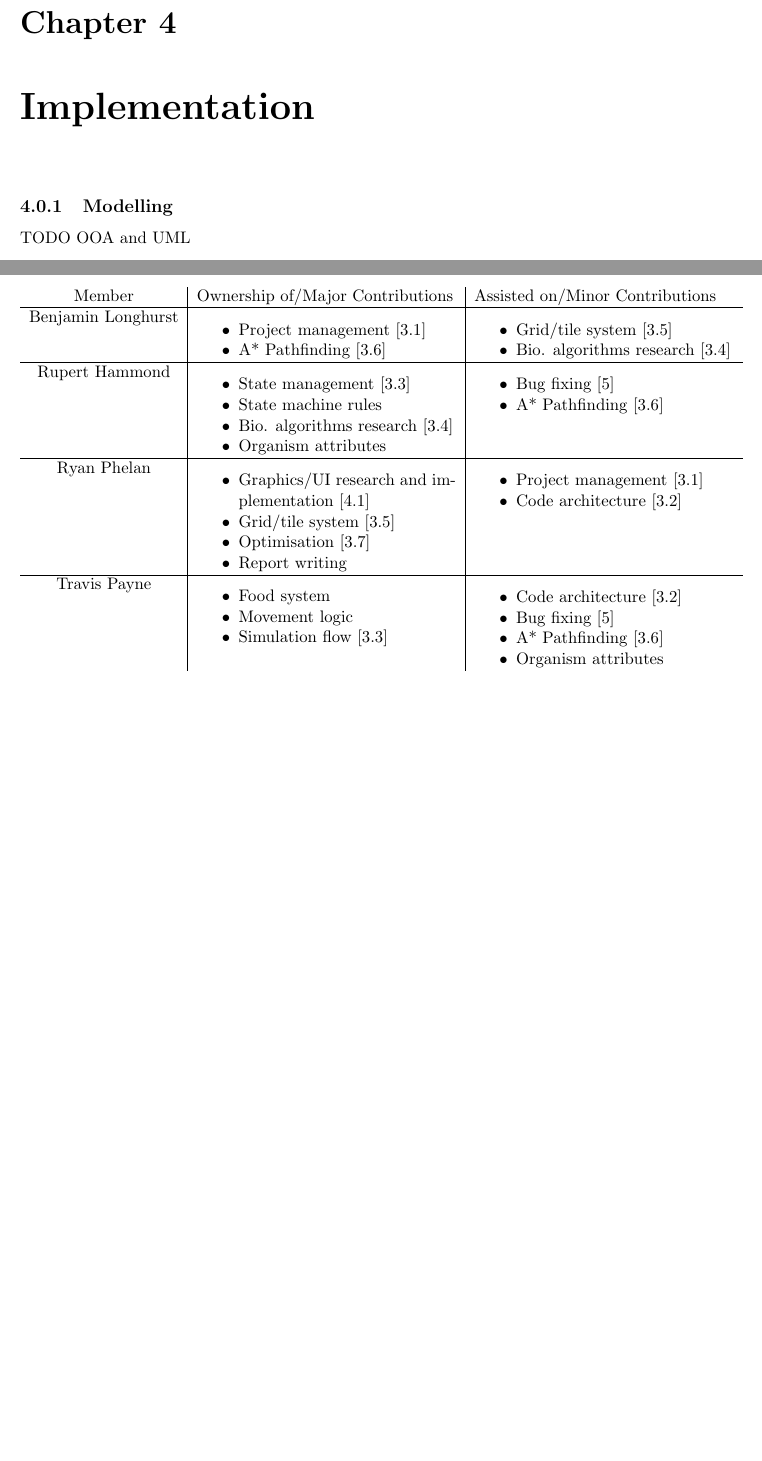
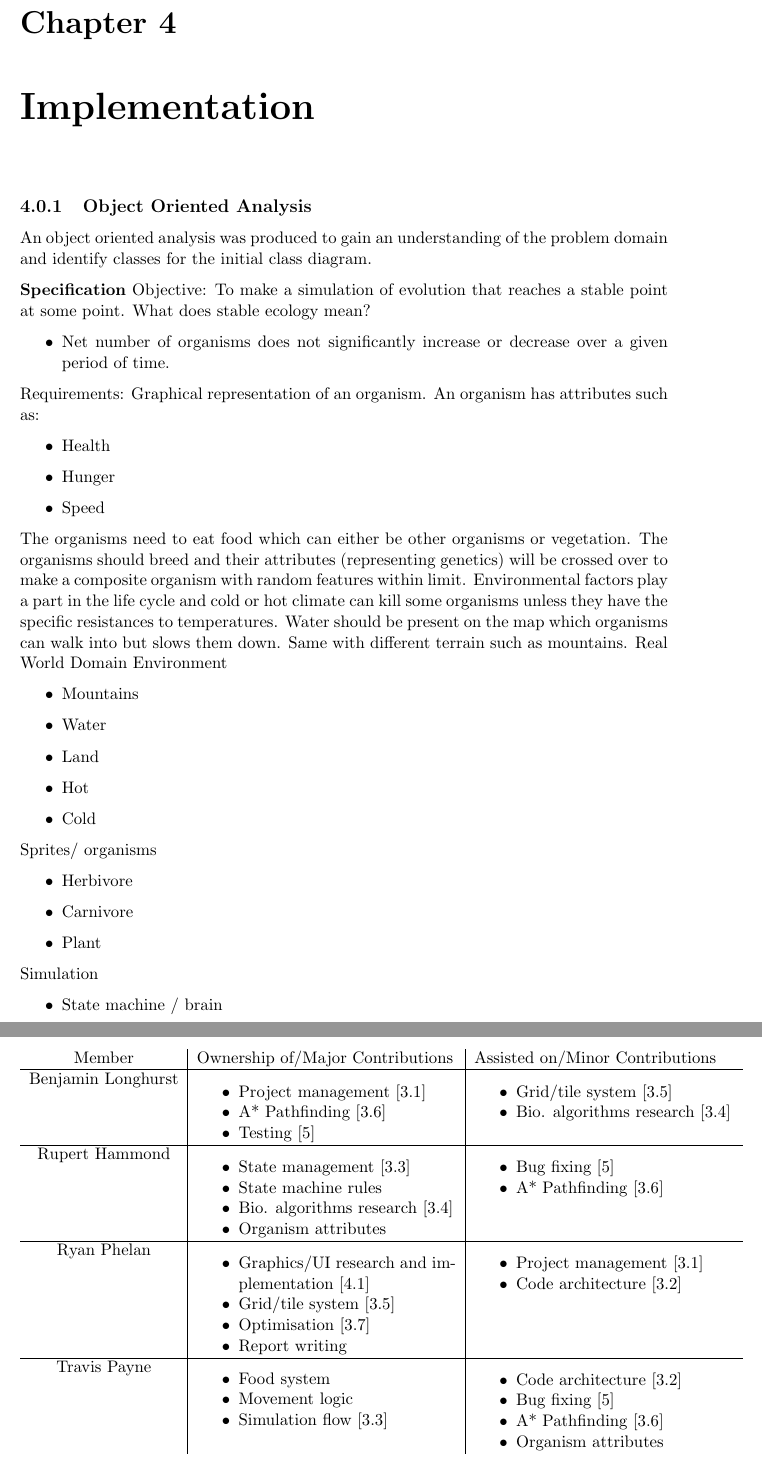
Before and after one commit to benjalon/evolution-sim, a LaTeX thesis (Documentation/Report/report.tex): two parts of pages 10 and 17 of 19 before the commit and two parts of pages 10 and 18 of 20 after it, joined at a grey line, cut so that both start at the same text, the shorter picture padded with empty space. Compiled offline with pdfLaTeX.

Commit message:
Report update

```diff
--- a/Documentation/Report/report.tex
+++ b/Documentation/Report/report.tex
@@ -190,9 +190,49 @@ TODO.
 
 \chapter{Implementation} \label{implementation}
 
-\subsection{Modelling}
+\subsection{Object Oriented Analysis}
+An object oriented analysis was produced to gain an understanding of the problem domain and identify classes for the initial class diagram.
 
-TODO OOA and UML
+\textbf{Specification}
+Objective: To make a simulation of evolution that reaches a stable point at some point.
+What does stable ecology mean?
+\begin{itemize}
+\item Net number of organisms does not significantly increase or decrease over a given period of time.
+\end{itemize}
+Requirements:
+Graphical representation of an organism.
+An organism has attributes such as:
+\begin{itemize}
+\item Health
+\item Hunger
+\item Speed
+\end{itemize}
+The organisms need to eat food which can either be other organisms or vegetation.
+The organisms should breed and their attributes (representing genetics) will be crossed over to make a composite organism with random features within limit.
+Environmental factors play a part in the life cycle and cold or hot climate can kill some organisms unless they have the specific resistances to temperatures.
+Water should be present on the map which organisms can walk into but slows them down. Same with different terrain such as mountains.
+Real World Domain
+Environment
+\begin{itemize}
+\item Mountains
+\item Water
+\item Land
+\item Hot
+\item Cold
+\end{itemize}
+Sprites/ organisms
+\begin{itemize}
+\item Herbivore
+\item Carnivore
+\item Plant
+\end{itemize}
+Simulation
+\begin{itemize}
+\item State machine / brain
+\end{itemize}
+
+
+\subsection{UML}
 
 The class diagram Figure~\ref{classdiagram} was continually updated throughout the project and although it saw many changes, certain key themes remained constant throughout.
 
@@ -333,6 +373,7 @@ The team has agreed on a 25\% contibution each as of the time of writing. Note t
 			\itemsep0em
 			\item Project management [\ref{projectmanagement}]
 			\item A* Pathfinding [\ref{pathfinding}]
+			\item Testing [\ref{testing}]
 		\end{itemize} & \begin{itemize}
 			\itemsep0em
 			\item Grid/tile system [\ref{grid}]
```
Also changed, not shown: Documentation/Report/report.pdf, 3 other files.
